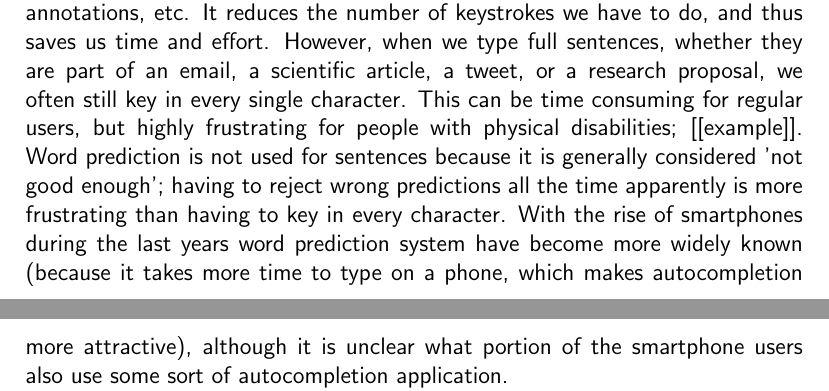
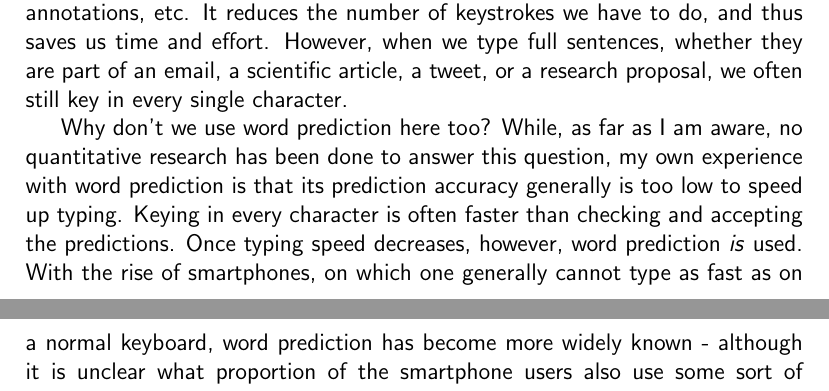
Before and after one commit to Woseseltops/ReMa-texts, a LaTeX document (research proposal MTS.tex): two parts of pages 1 and 2 of 2, joined at a grey line, cut so that both start at the same text. Compiled offline with pdfLaTeX.

Commit message:
Revised first alinea

```diff
--- a/research proposal MTS.tex
+++ b/research proposal MTS.tex
@@ -28,7 +28,13 @@ This research is an attempt to link two academic fields: the field of \emph{word
 
 \subsubsection{Introduction}
 
-Word prediction is used in many applications we use daily: Google completes our search queries, our webbrowser finishes the web addresses we type in, our email client finishes email addresses, Excel completes annotations based on earlier annotations, etc. It reduces the number of keystrokes we have to do, and thus saves us time and effort. However, when we type full sentences, whether they are part of an email, a scientific article, a tweet, or a research proposal, we often still key in every single character. This can be time consuming for regular users, but highly frustrating for people with physical disabilities; [[example]]. Word prediction is not used for sentences because it is generally considered 'not good enough'; having to reject wrong predictions all the time apparently is more frustrating than having to key in every character. With the rise of smartphones during the last years word prediction system have become more widely known (because it takes more time to type on a phone, which makes autocompletion more attractive), although it is unclear what portion of the smartphone users also use some sort of autocompletion application.
+Word prediction is used in many applications we use daily: Google completes our search queries, our webbrowser finishes the web addresses we type in, our email client finishes email addresses, Excel completes annotations based on earlier annotations, etc. It reduces the number of keystrokes we have to do, and thus saves us time and effort. However, when we type full sentences, whether they are part of an email, a scientific article, a tweet, or a research proposal, we often still key in every single character.
+
+Why don't we use word prediction here too? While, as far as I am aware, no quantitative research has been done to answer this question, my own experience with word prediction is that its prediction accuracy generally is too low to speed up typing. Keying in every character is often faster than checking and accepting the predictions. Once typing speed decreases, however, word prediction \emph{is} used. With the rise of smartphones,  on which one generally cannot type as fast as on a normal keyboard, word prediction has become more widely known - although it is unclear what proportion of the smartphone users also use some sort of word prediction application. Another example are  people with speech and motor disabilities, like cerebral palsy or hemiplexia. By using a device equiped with word prediction technology, they can increase their communication rate considerably \cite{Garay-Vitoria}.
+
+In the academic literature, several attempts have been made to improve word prediction technology, so that it can increase the communication rate for smartphone users, people with physical disabilities and typing in general.
+
+% WOORDENBOEK, CS, Antal & Suzan?
 
 The goal of this research is to improve the quality of word prediction. We will build a word prediction system that incorperates the latest insights from the field, and ...
 
```
Also changed, not shown: research proposal MTS.tex (1 more changed lines).
